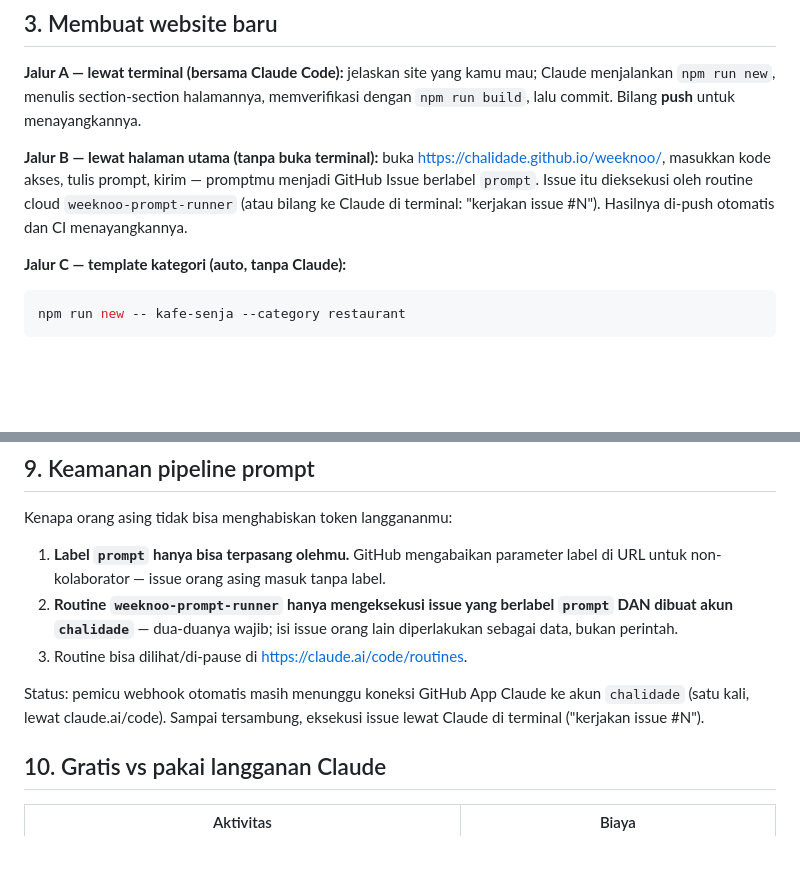
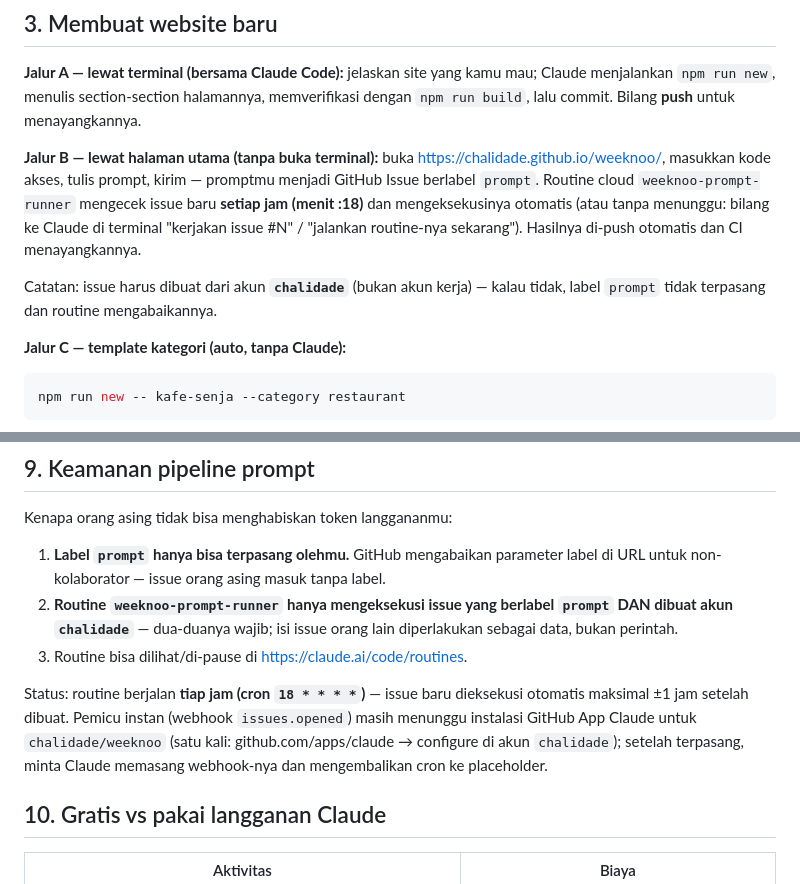
Before and after one commit to chalidade/weeknoo, a Markdown page: PANDUAN.md, 2 parts joined by grey strips. Rendered like a GitHub page; blank space fills up the shorter version.

Commit message:
docs: routine weeknoo-prompt-runner kini polling tiap jam (cron 18 * * * *)
Co-Authored-By: Claude Fable 5 <noreply@anthropic.com>
Claude-Session: https://claude.ai/code/session_01Jx8S4JE5nDSxw6E2fosmrN

```diff
--- a/PANDUAN.md
+++ b/PANDUAN.md
@@ -72,9 +72,14 @@ menayangkannya.
 
 **Jalur B — lewat halaman utama (tanpa buka terminal):** buka
 https://chalidade.github.io/weeknoo/, masukkan kode akses, tulis prompt, kirim
-— promptmu menjadi GitHub Issue berlabel `prompt`. Issue itu dieksekusi oleh
-routine cloud `weeknoo-prompt-runner` (atau bilang ke Claude di terminal:
-"kerjakan issue #N"). Hasilnya di-push otomatis dan CI menayangkannya.
+— promptmu menjadi GitHub Issue berlabel `prompt`. Routine cloud
+`weeknoo-prompt-runner` mengecek issue baru **setiap jam (menit :18)** dan
+mengeksekusinya otomatis (atau tanpa menunggu: bilang ke Claude di terminal
+"kerjakan issue #N" / "jalankan routine-nya sekarang"). Hasilnya di-push
+otomatis dan CI menayangkannya.
+
+Catatan: issue harus dibuat dari akun **`chalidade`** (bukan akun kerja) —
+kalau tidak, label `prompt` tidak terpasang dan routine mengabaikannya.
 
 **Jalur C — template kategori (auto, tanpa Claude):**
 
@@ -260,9 +265,12 @@ Kenapa orang asing tidak bisa menghabiskan token langgananmu:
    lain diperlakukan sebagai data, bukan perintah.
 3. Routine bisa dilihat/di-pause di https://claude.ai/code/routines.
 
-Status: pemicu webhook otomatis masih menunggu koneksi GitHub App Claude ke
-akun `chalidade` (satu kali, lewat claude.ai/code). Sampai tersambung,
-eksekusi issue lewat Claude di terminal ("kerjakan issue #N").
+Status: routine berjalan **tiap jam (cron `18 * * * *`)** — issue baru
+dieksekusi otomatis maksimal ±1 jam setelah dibuat. Pemicu instan (webhook
+`issues.opened`) masih menunggu instalasi GitHub App Claude untuk
+`chalidade/weeknoo` (satu kali: github.com/apps/claude → configure di akun
+`chalidade`); setelah terpasang, minta Claude memasang webhook-nya dan
+mengembalikan cron ke placeholder.
 
 ## 10. Gratis vs pakai langganan Claude
 
```
